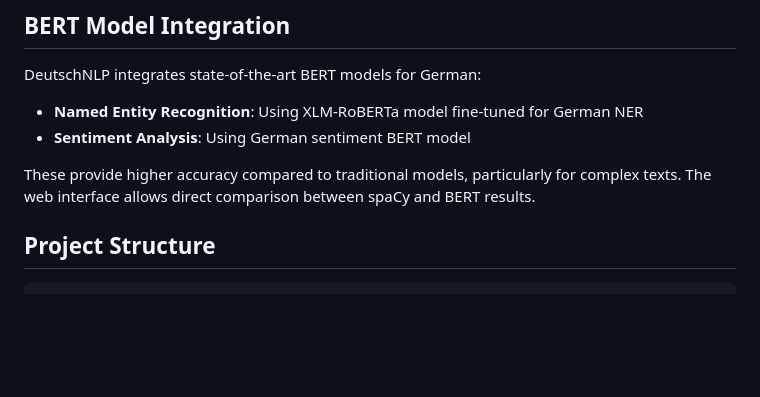
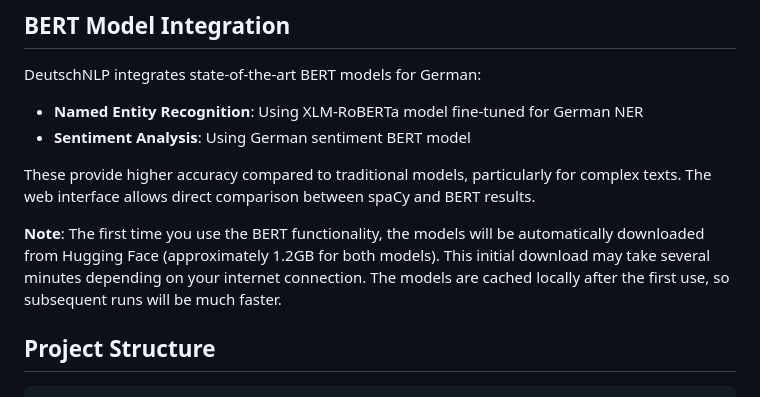
Before and after one commit to Tayer007/deutschnlp, a Markdown page: README.md, the part around the change. GitHub-like rendering; blank space fills up the shorter version.

````diff
--- a/README.md
+++ b/README.md
@@ -117,6 +117,8 @@ DeutschNLP integrates state-of-the-art BERT models for German:
 
 These provide higher accuracy compared to traditional models, particularly for complex texts. The web interface allows direct comparison between spaCy and BERT results.
 
+**Note**: The first time you use the BERT functionality, the models will be automatically downloaded from Hugging Face (approximately 1.2GB for both models). This initial download may take several minutes depending on your internet connection. The models are cached locally after the first use, so subsequent runs will be much faster.
+
 ## Project Structure
 
 ```
````
